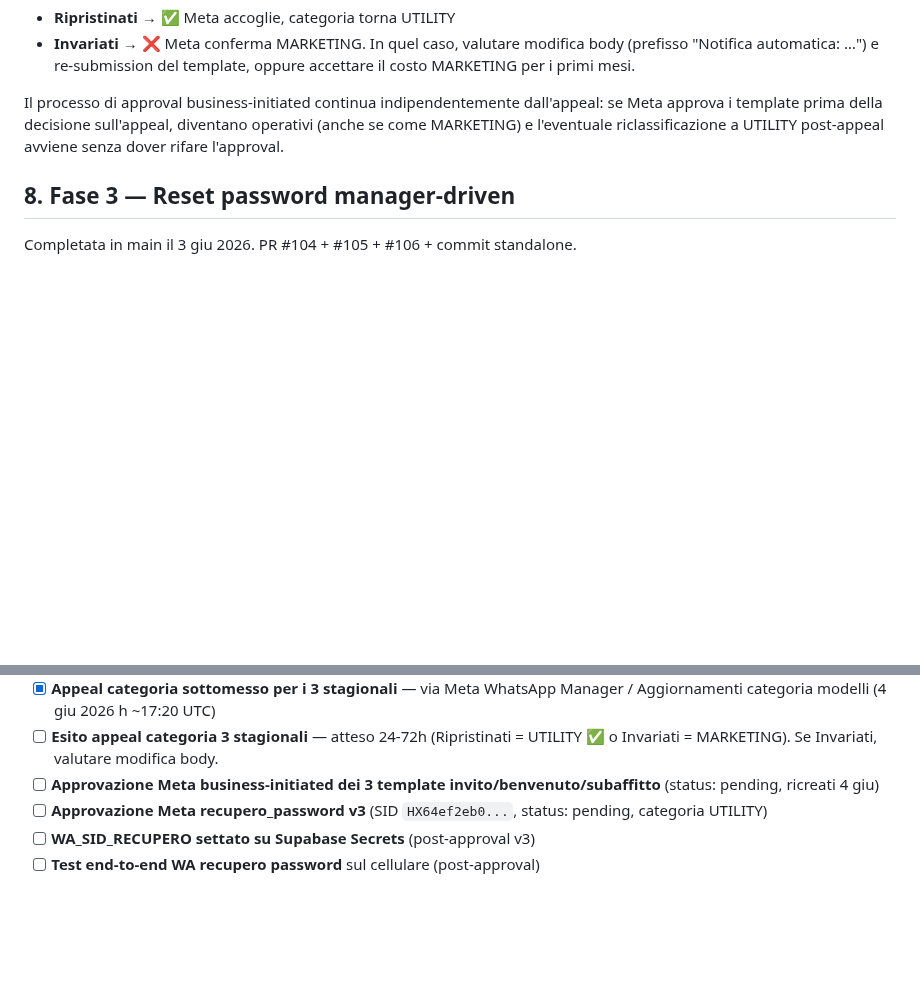
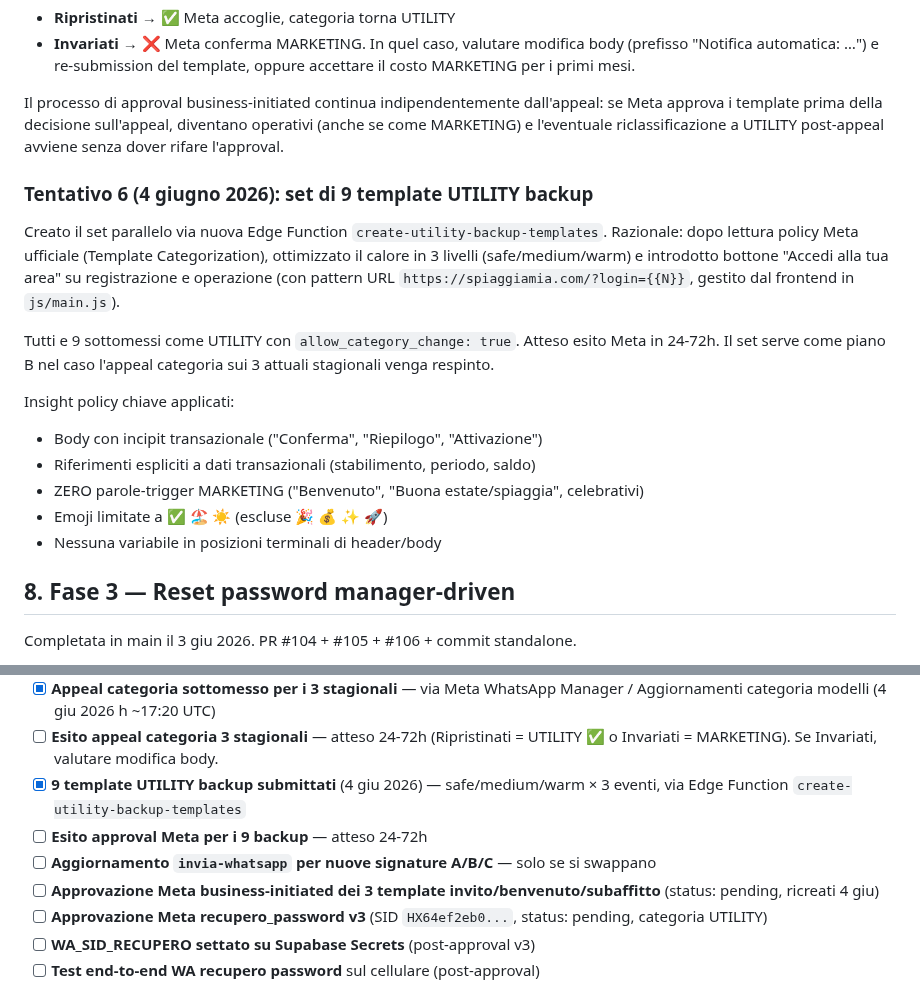
Before and after one commit to matteoposterli-netizen/shareandfun, a Markdown page: WHATSAPP_INTEGRAZIONE.md, 2 parts joined by grey strips. Drawn GitHub-style; blank space fills up the shorter version.

```diff
--- a/WHATSAPP_INTEGRAZIONE.md
+++ b/WHATSAPP_INTEGRAZIONE.md
@@ -289,6 +329,24 @@ dall'appeal: se Meta approva i template prima della decisione sull'appeal,
 diventano operativi (anche se come MARKETING) e l'eventuale riclassificazione
 a UTILITY post-appeal avviene senza dover rifare l'approval.
 
+### Tentativo 6 (4 giugno 2026): set di 9 template UTILITY backup
+Creato il set parallelo via nuova Edge Function `create-utility-backup-templates`.
+Razionale: dopo lettura policy Meta ufficiale (Template Categorization), ottimizzato il
+calore in 3 livelli (safe/medium/warm) e introdotto bottone "Accedi alla tua area" su
+registrazione e operazione (con pattern URL `https://spiaggiamia.com/?login={{N}}`,
+gestito dal frontend in `js/main.js`).
+
+Tutti e 9 sottomessi come UTILITY con `allow_category_change: true`. Atteso esito Meta
+in 24-72h. Il set serve come piano B nel caso l'appeal categoria sui 3 attuali stagionali
+venga respinto.
+
+Insight policy chiave applicati:
+- Body con incipit transazionale ("Conferma", "Riepilogo", "Attivazione")
+- Riferimenti espliciti a dati transazionali (stabilimento, periodo, saldo)
+- ZERO parole-trigger MARKETING ("Benvenuto", "Buona estate/spiaggia", celebrativi)
+- Emoji limitate a ✅ 🏖️ ☀️ (escluse 🎉 💰 ✨ 🚀)
+- Nessuna variabile in posizioni terminali di header/body
+
 ## 8. Fase 3 — Reset password manager-driven
 
 Completata in main il 3 giu 2026. PR #104 + #105 + #106 + commit standalone.
@@ -335,6 +393,9 @@ consegnati.
 - [x] **Verifica passaggio a pending Meta** — i 3 stagionali in pending ~13min dopo ricreazione (4 giu h 16:54 UTC)
 - [x] **Appeal categoria sottomesso per i 3 stagionali** — via Meta WhatsApp Manager / Aggiornamenti categoria modelli (4 giu 2026 h ~17:20 UTC)
 - [ ] **Esito appeal categoria 3 stagionali** — atteso 24-72h (Ripristinati = UTILITY ✅ o Invariati = MARKETING). Se Invariati, valutare modifica body.
+- [x] **9 template UTILITY backup submittati** (4 giu 2026) — safe/medium/warm × 3 eventi, via Edge Function `create-utility-backup-templates`
+- [ ] **Esito approval Meta per i 9 backup** — atteso 24-72h
+- [ ] **Aggiornamento `invia-whatsapp` per nuove signature A/B/C** — solo se si swappano
 - [ ] **Approvazione Meta business-initiated dei 3 template invito/benvenuto/subaffitto** (status: pending, ricreati 4 giu)
 - [ ] **Approvazione Meta recupero_password v3** (SID `HX64ef2eb0...`, status: pending, categoria UTILITY)
 - [ ] **WA_SID_RECUPERO settato su Supabase Secrets** (post-approval v3)
```
Also changed, not shown: other parts of WHATSAPP_INTEGRAZIONE.md (+44 -0 lines).
